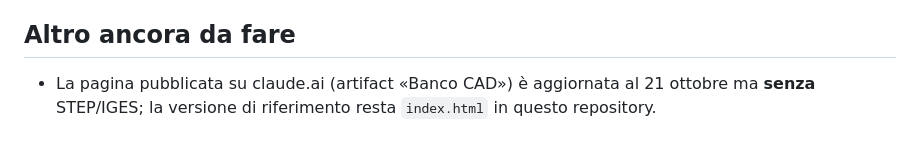
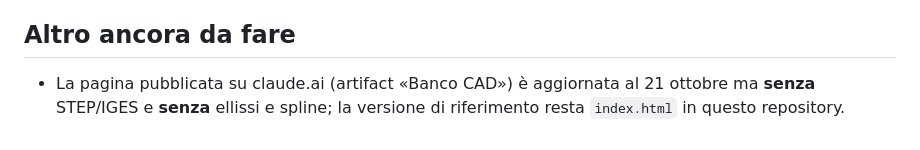
Before and after one commit to Rayuk-creator/CAD, a Markdown page: IDEE.md, the part around the change. Drawn GitHub-style.

```diff
--- a/IDEE.md
+++ b/IDEE.md
@@ -35,4 +35,4 @@ Risultato: il cablaggio 3D steso in piano. Ellissi e spline del DXF sono pronte:
 
 ## Altro ancora da fare
 
-- La pagina pubblicata su claude.ai (artifact «Banco CAD») è aggiornata al 21 ottobre ma **senza** STEP/IGES; la versione di riferimento resta `index.html` in questo repository.
+- La pagina pubblicata su claude.ai (artifact «Banco CAD») è aggiornata al 21 ottobre ma **senza** STEP/IGES e **senza** ellissi e spline; la versione di riferimento resta `index.html` in questo repository.
```
Also changed, not shown: RIPARTENZA.md (+11 -6 lines).
